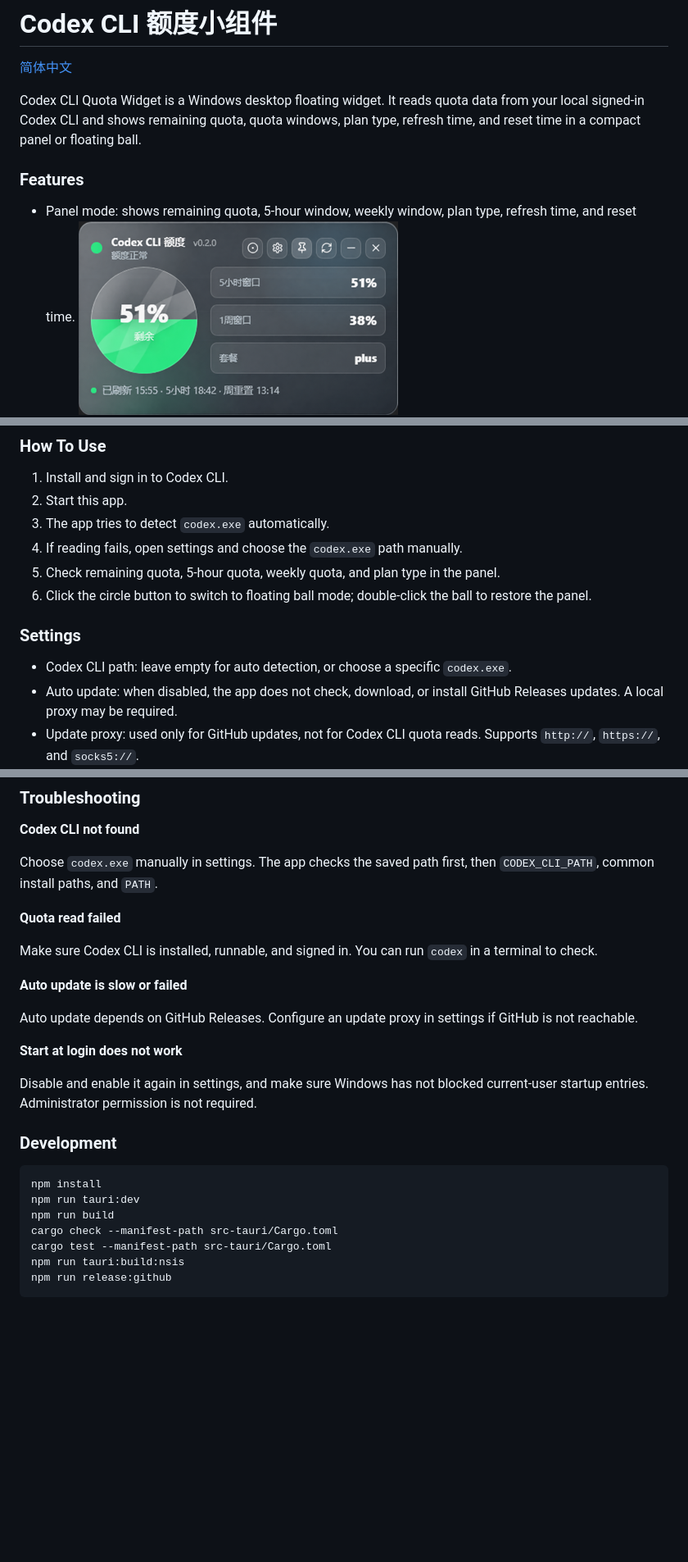
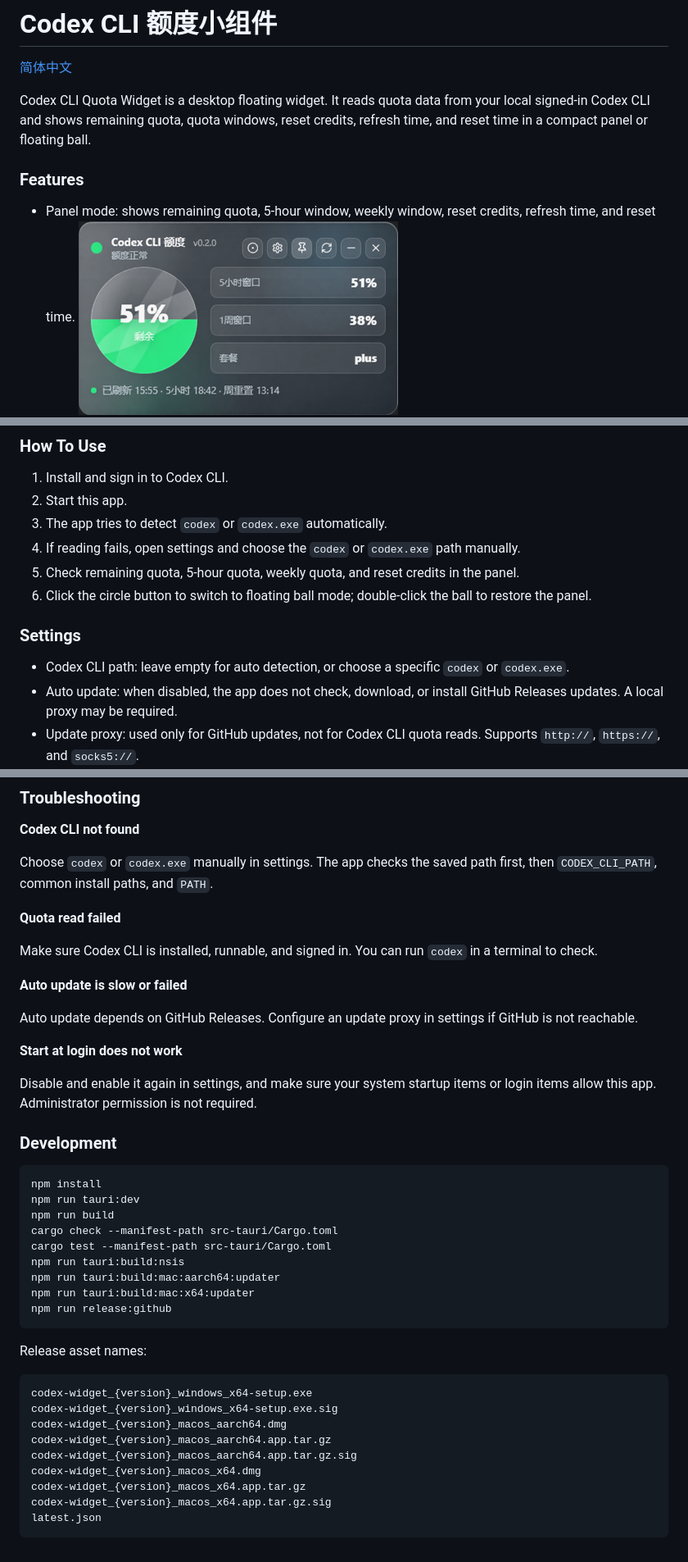
Before and after one commit to 359956085/codex-widget, a Markdown page: README.en.md, 3 parts joined by grey strips. Shown at 82% size. GitHub-like rendering; blank space fills up the shorter version.

````diff
--- a/README.en.md
+++ b/README.en.md
@@ -2,11 +2,11 @@
 
 [简体中文](README.md)
 
-Codex CLI Quota Widget is a Windows desktop floating widget. It reads quota data from your local signed-in Codex CLI and shows remaining quota, quota windows, plan type, refresh time, and reset time in a compact panel or floating ball.
+Codex CLI Quota Widget is a desktop floating widget. It reads quota data from your local signed-in Codex CLI and shows remaining quota, quota windows, reset credits, refresh time, and reset time in a compact panel or floating ball.
 
 ### Features
 
-- Panel mode: shows remaining quota, 5-hour window, weekly window, plan type, refresh time, and reset time.
+- Panel mode: shows remaining quota, 5-hour window, weekly window, reset credits, refresh time, and reset time.
   ![Codex CLI Quota Widget panel](docs/assets/ui-panel.png)
 - Floating ball mode: keeps quota visible in a small desktop widget.
   ![Codex CLI Quota Widget floating ball](docs/assets/ui-ball.png)
@@ -22,14 +22,14 @@ Codex CLI Quota Widget is a Windows desktop floating widget. It reads quota data
 
 1. Install and sign in to Codex CLI.
 2. Start this app.
-3. The app tries to detect `codex.exe` automatically.
-4. If reading fails, open settings and choose the `codex.exe` path manually.
-5. Check remaining quota, 5-hour quota, weekly quota, and plan type in the panel.
+3. The app tries to detect `codex` or `codex.exe` automatically.
+4. If reading fails, open settings and choose the `codex` or `codex.exe` path manually.
+5. Check remaining quota, 5-hour quota, weekly quota, and reset credits in the panel.
 6. Click the circle button to switch to floating ball mode; double-click the ball to restore the panel.
 
 ### Settings
 
-- Codex CLI path: leave empty for auto detection, or choose a specific `codex.exe`.
+- Codex CLI path: leave empty for auto detection, or choose a specific `codex` or `codex.exe`.
 - Auto update: when disabled, the app does not check, download, or install GitHub Releases updates. A local proxy may be required.
 - Update proxy: used only for GitHub updates, not for Codex CLI quota reads. Supports `http://`, `https://`, and `socks5://`.
 - Start at login: launches the app after signing in. Current user only.
@@ -49,7 +49,7 @@ This app only calls the local Codex CLI and reuses your local sign-in state. It
 
 **Codex CLI not found**
 
-Choose `codex.exe` manually in settings. The app checks the saved path first, then `CODEX_CLI_PATH`, common install paths, and `PATH`.
+Choose `codex` or `codex.exe` manually in settings. The app checks the saved path first, then `CODEX_CLI_PATH`, common install paths, and `PATH`.
 
 **Quota read failed**
 
@@ -61,7 +61,7 @@ Auto update depends on GitHub Releases. Configure an update proxy in settings if
 
 **Start at login does not work**
 
-Disable and enable it again in settings, and make sure Windows has not blocked current-user startup entries. Administrator permission is not required.
+Disable and enable it again in settings, and make sure your system startup items or login items allow this app. Administrator permission is not required.
 
 ### Development
 
@@ -72,5 +72,21 @@ npm run build
 cargo check --manifest-path src-tauri/Cargo.toml
 cargo test --manifest-path src-tauri/Cargo.toml
 npm run tauri:build:nsis
+npm run tauri:build:mac:aarch64:updater
+npm run tauri:build:mac:x64:updater
 npm run release:github
 ```
+
+Release asset names:
+
+```txt
+codex-widget_{version}_windows_x64-setup.exe
+codex-widget_{version}_windows_x64-setup.exe.sig
+codex-widget_{version}_macos_aarch64.dmg
+codex-widget_{version}_macos_aarch64.app.tar.gz
+codex-widget_{version}_macos_aarch64.app.tar.gz.sig
+codex-widget_{version}_macos_x64.dmg
+codex-widget_{version}_macos_x64.app.tar.gz
+codex-widget_{version}_macos_x64.app.tar.gz.sig
+latest.json
+```
````
Also changed, not shown: README.md (+25 -7 lines).
